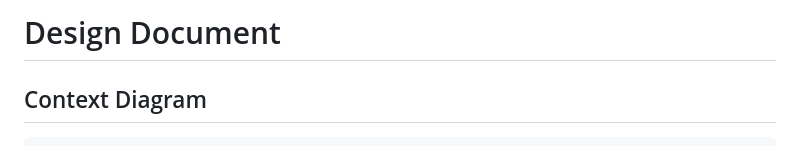
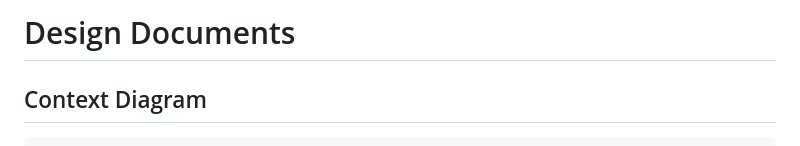
Before and after one commit to chamika-u/project-analysis, a Markdown page: docs/phase_3/03-design.md, the part around the change. Drawn GitHub-style.

````diff
--- a/docs/phase_3/03-design.md
+++ b/docs/phase_3/03-design.md
@@ -1,5 +1,4 @@
-# Design Document
-
+# Design Documents
 ## Context Diagram
 ```
                      +---------------------------+
````
Also changed, not shown: docs/phase_6/Testing_Document.md (added, +61 -0 lines), docs/phase_8/Verification_Document.md (added).
